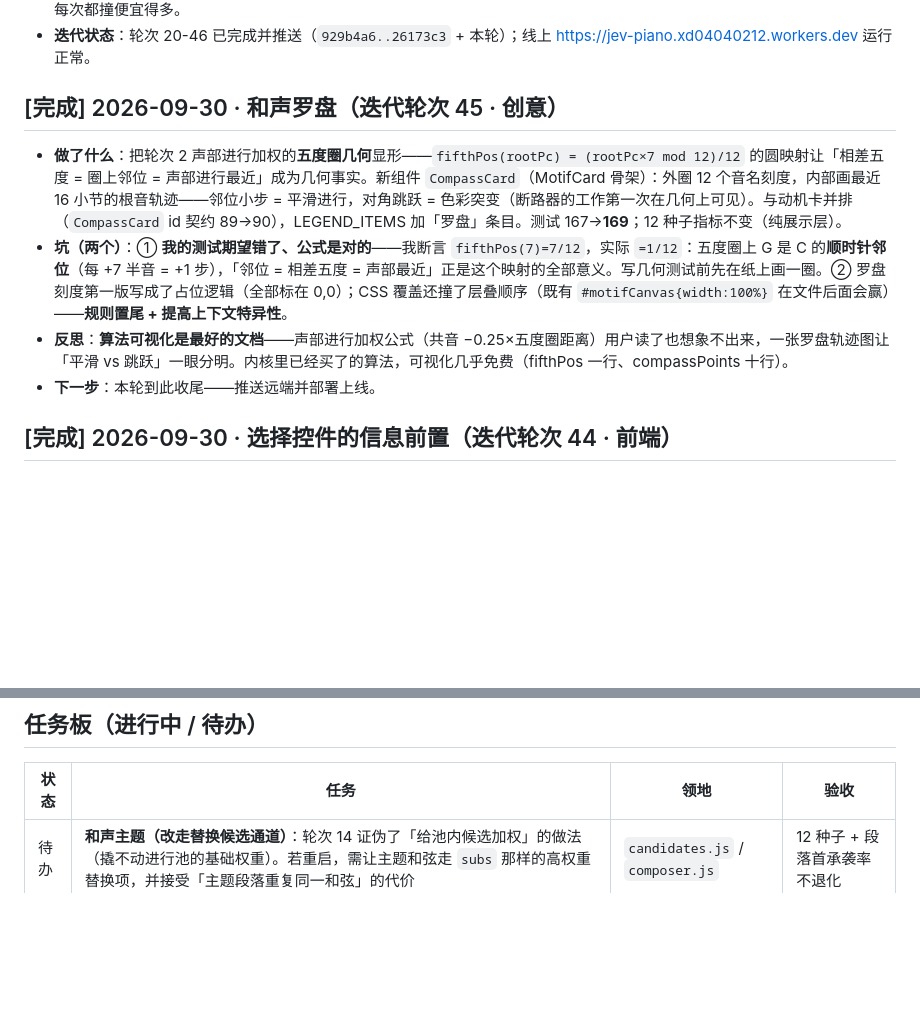
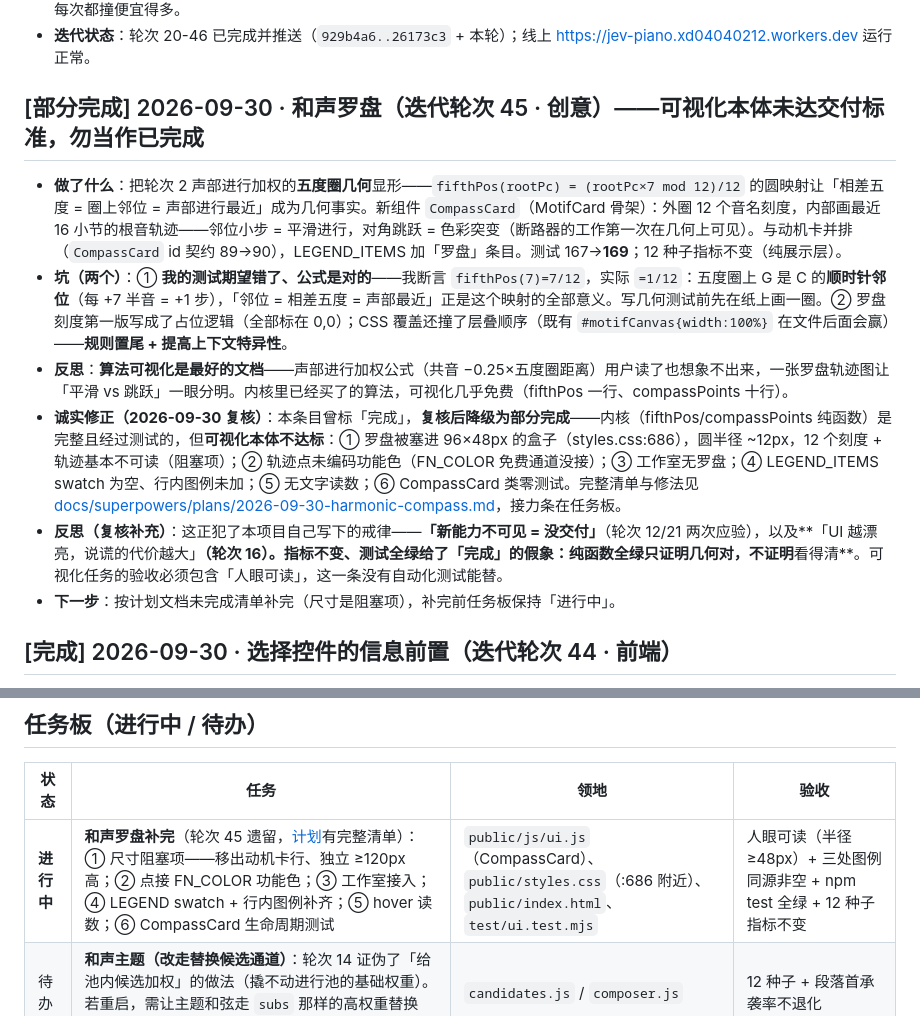
Before and after one commit to tripodxu/jev-piano, a Markdown page: MEMORY.md, 2 parts joined by grey strips. Rendered like a GitHub page; blank space fills up the shorter version.

Commit message:
docs: 诚实修正轮次45——和声罗盘降级为部分完成，任务板挂接力条
- 复核发现可视化本体不达标：96x48px 盒子里圆半径仅 ~12px 基本不可读（阻塞项）、
  点未接功能色、工作室无罗盘、图例 swatch 为空、无读数、CompassCard 零测试
- 补写轮次 45 计划文档（含未完成清单与验收标准）；MEMORY 条目降级为部分完成
- 任务板挂进行中接力条（AGENTS §4.2 格式）
- 教训：纯函数全绿不证明看得清——可视化验收必须包含人眼可读

```diff
--- a/MEMORY.md
+++ b/MEMORY.md
@@ -21,12 +21,14 @@
 - **反思**：**「能跑的本地 ≠ 能扛的线上」**——限流默认值是审查轮拍的，当时没人用它算过「一个实时演奏者的账」；默认值的正确标定方法是**找最重的合法用户算一笔账**。另外「AI 失败记忆」这类隔离区级缓存是 Workers 的惯用姿势：失败一次就记住，比每次都撞便宜得多。
 - **迭代状态**：轮次 20-46 已完成并推送（`929b4a6..26173c3` + 本轮）；线上 https://jev-piano.xd04040212.workers.dev 运行正常。
 
-## [完成] 2026-09-30 · 和声罗盘（迭代轮次 45 · 创意）
+## [部分完成] 2026-09-30 · 和声罗盘（迭代轮次 45 · 创意）——可视化本体未达交付标准，勿当作已完成
 
 - **做了什么**：把轮次 2 声部进行加权的**五度圈几何**显形——`fifthPos(rootPc) = (rootPc×7 mod 12)/12` 的圆映射让「相差五度 = 圈上邻位 = 声部进行最近」成为几何事实。新组件 `CompassCard`（MotifCard 骨架）：外圈 12 个音名刻度，内部画最近 16 小节的根音轨迹——邻位小步 = 平滑进行，对角跳跃 = 色彩突变（断路器的工作第一次在几何上可见）。与动机卡并排（`CompassCard` id 契约 89→90），LEGEND_ITEMS 加「罗盘」条目。测试 167→**169**；12 种子指标不变（纯展示层）。
 - **坑（两个）**：① **我的测试期望错了、公式是对的**——我断言 `fifthPos(7)=7/12`，实际 `=1/12`：五度圈上 G 是 C 的**顺时针邻位**（每 +7 半音 = +1 步），「邻位 = 相差五度 = 声部最近」正是这个映射的全部意义。写几何测试前先在纸上画一圈。② 罗盘刻度第一版写成了占位逻辑（全部标在 0,0）；CSS 覆盖还撞了层叠顺序（既有 `#motifCanvas{width:100%}` 在文件后面会赢）——**规则置尾 + 提高上下文特异性**。
 - **反思**：**算法可视化是最好的文档**——声部进行加权公式（共音 −0.25×五度圈距离）用户读了也想象不出来，一张罗盘轨迹图让「平滑 vs 跳跃」一眼分明。内核里已经买了的算法，可视化几乎免费（fifthPos 一行、compassPoints 十行）。
-- **下一步**：本轮到此收尾——推送远端并部署上线。
+- **诚实修正（2026-09-30 复核）**：本条目曾标「完成」，**复核后降级为部分完成**——内核（fifthPos/compassPoints 纯函数）是完整且经过测试的，但**可视化本体不达标**：① 罗盘被塞进 96×48px 的盒子（styles.css:686），圆半径 ~12px，12 个刻度 + 轨迹基本不可读（阻塞项）；② 轨迹点未编码功能色（FN_COLOR 免费通道没接）；③ 工作室无罗盘；④ LEGEND_ITEMS swatch 为空、行内图例未加；⑤ 无文字读数；⑥ CompassCard 类零测试。完整清单与修法见 [docs/superpowers/plans/2026-09-30-harmonic-compass.md](docs/superpowers/plans/2026-09-30-harmonic-compass.md)，接力条在任务板。
+- **反思（复核补充）**：这正犯了本项目自己写下的戒律——**「新能力不可见 = 没交付」**（轮次 12/21 两次应验），以及**「UI 越漂亮，说谎的代价越大」**（轮次 16）。指标不变、测试全绿给了「完成」的假象：纯函数全绿只证明几何对，不证明**看得清**。可视化任务的验收必须包含「人眼可读」，这一条没有自动化测试能替。
+- **下一步**：按计划文档未完成清单补完（尺寸是阻塞项），补完前任务板保持「进行中」。
 
 ## [完成] 2026-09-30 · 选择控件的信息前置（迭代轮次 44 · 前端）
 
@@ -516,6 +518,7 @@
 
 | 状态 | 任务 | 领地 | 验收 |
 |---|---|---|---|
+| **进行中** | **和声罗盘补完**（轮次 45 遗留，[计划](docs/superpowers/plans/2026-09-30-harmonic-compass.md)有完整清单）：① 尺寸阻塞项——移出动机卡行、独立 ≥120px 高；② 点接 FN_COLOR 功能色；③ 工作室接入；④ LEGEND swatch + 行内图例补齐；⑤ hover 读数；⑥ CompassCard 生命周期测试 | `public/js/ui.js`（CompassCard）、`public/styles.css`（:686 附近）、`public/index.html`、`test/ui.test.mjs` | 人眼可读（半径 ≥48px）+ 三处图例同源非空 + npm test 全绿 + 12 种子指标不变 |
 | 待办 | **和声主题（改走替换候选通道）**：轮次 14 证伪了「给池内候选加权」的做法（撬不动进行池的基础权重）。若重启，需让主题和弦走 `subs` 那样的高权重替换项，并接受「主题段落重复同一和弦」的代价 | `candidates.js` / `composer.js` | 12 种子 + 段落首承袭率不退化 |
 | 待办 | 音质升级评估：@tonejs/piano 采样（数 MB，违背轻量，需 ADR） | — | ADR 结论 |
 | ~~待办~~ | ~~钢琴卷帘量化与力度编辑~~ → 轮次 15 已完成（量化 + 力度轨，卷帘时间轴就位） | — | 已完成 |
```
Also changed, not shown: 1 other file.
